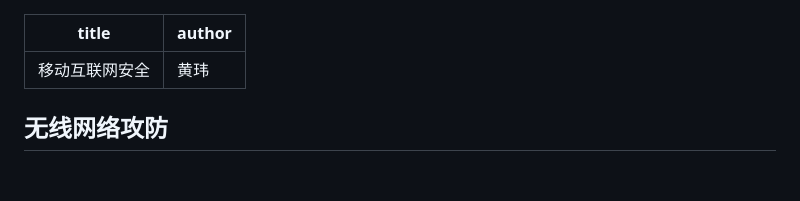
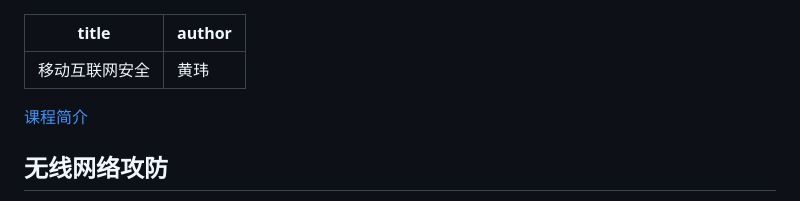
Before and after one commit to c4pr1c3/cuc-mis-ppt, a Markdown page: index.md, the part around the change. GitHub-like rendering; blank space fills up the shorter version.

```diff
--- a/index.md
+++ b/index.md
@@ -2,6 +2,8 @@
 title: "移动互联网安全"
 author: 黄玮
 ---
+
+[课程简介](intro.md)
 
 ## 无线网络攻防
 
```
Also changed, not shown: intro.md (+3 -2 lines), images/chap0x01/pyramid-1.jpg (added), images/chap0x01/pyramid-2.jpg (added).
